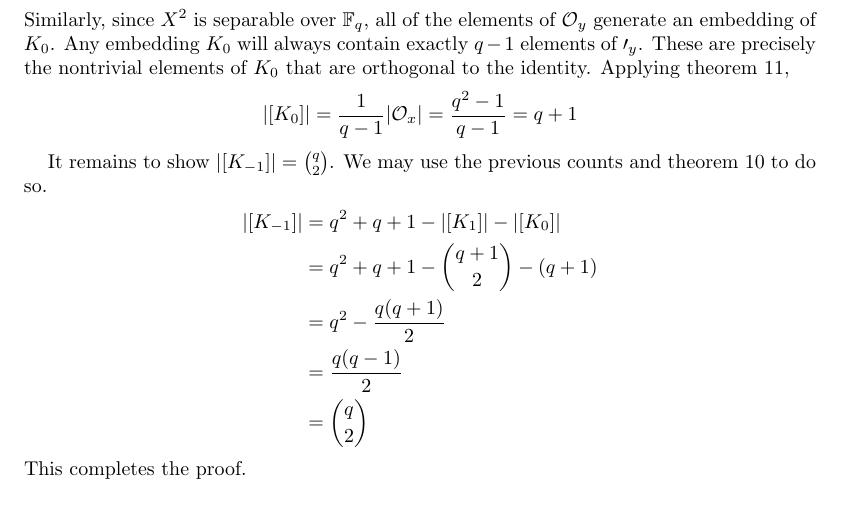
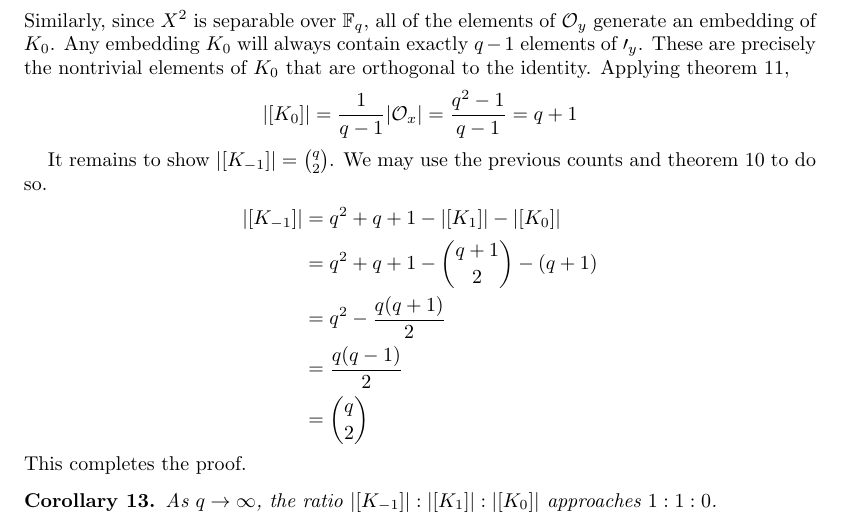
Before and after one commit to iangallagherm/senior_project_writeup, a LaTeX paper (quaternions_finite_fields.tex): part of page 5 of 6, cut so that both start at the same text, the shorter picture padded with empty space. Compiled offline with pdfLaTeX.

Commit message:
Add limiting ratio corollary

```diff
--- a/quaternions_finite_fields.tex
+++ b/quaternions_finite_fields.tex
@@ -307,6 +307,10 @@ Now, $A_{a,b}(\bF_q) \cong M_2(\bF_q)$, so \cref{commutative-subalgebras} suffic
     \end{align*}
     This completes the proof.
 
+    \begin{cor}
+        As $q \rightarrow \infty$, the ratio $|[K_{-1}]| : |[K_{1}]| : |[K_{0}]|$ approaches $1 : 1 : 0$.
+    \end{cor}
+
 
 
 
```
Also changed, not shown: quaternions_finite_fields.pdf.
